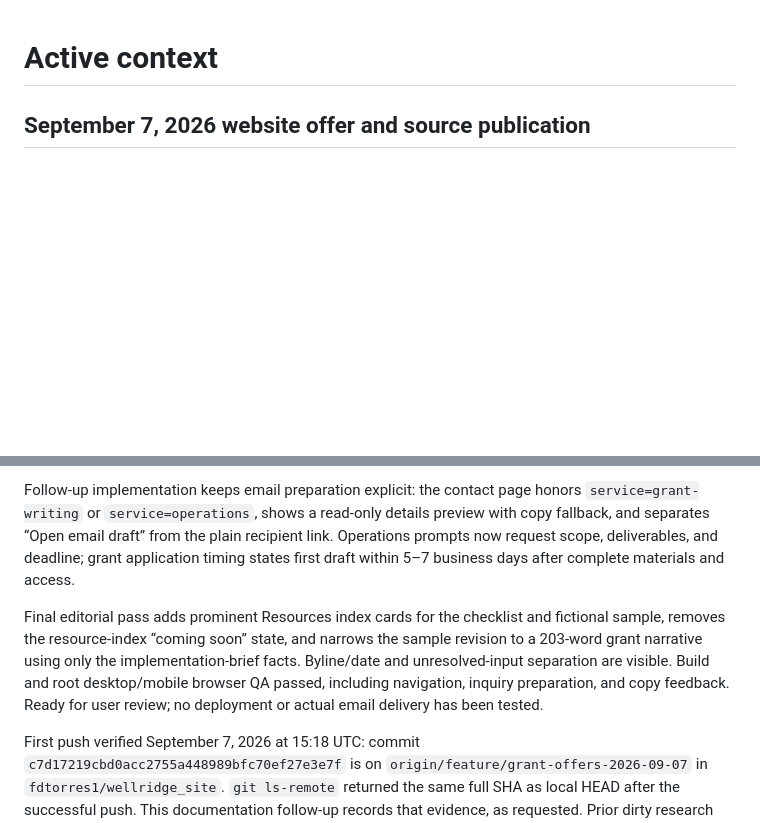
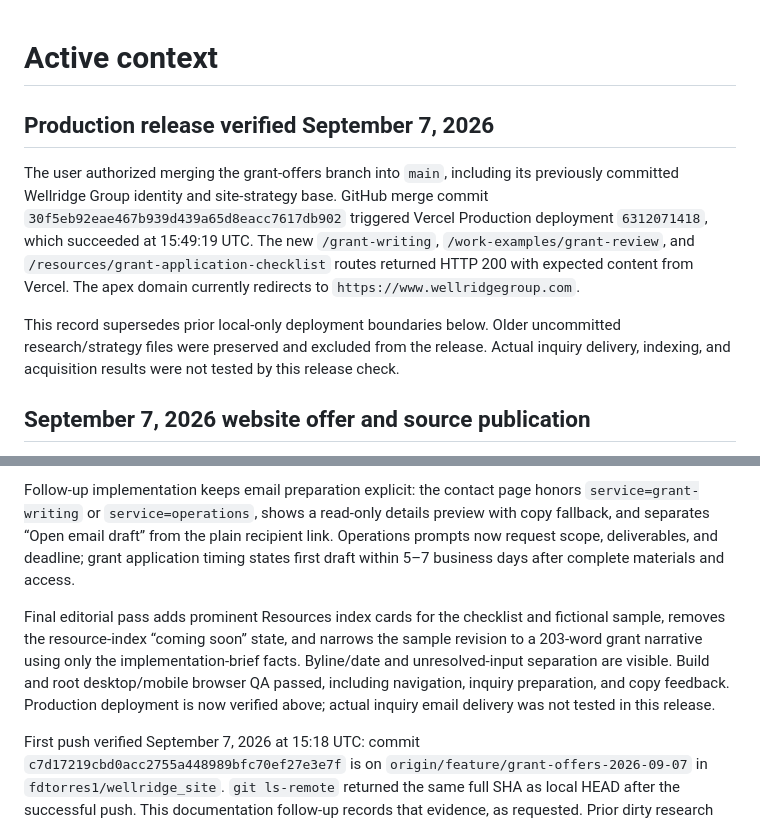
Before and after one commit to fdtorres1/wellridge_site, a Markdown page: docs/ACTIVE_CONTEXT.md, 2 parts joined by grey strips. Rendered like a GitHub page; blank space fills up the shorter version.

```diff
--- a/docs/ACTIVE_CONTEXT.md
+++ b/docs/ACTIVE_CONTEXT.md
@@ -1,4 +1,10 @@
 # Active context
+
+## Production release verified September 7, 2026
+
+The user authorized merging the grant-offers branch into `main`, including its previously committed Wellridge Group identity and site-strategy base. GitHub merge commit `30f5eb92eae467b939d439a65d8eacc7617db902` triggered Vercel Production deployment `6312071418`, which succeeded at 15:49:19 UTC. The new `/grant-writing`, `/work-examples/grant-review`, and `/resources/grant-application-checklist` routes returned HTTP 200 with expected content from Vercel. The apex domain currently redirects to `https://www.wellridgegroup.com`.
+
+This record supersedes prior local-only deployment boundaries below. Older uncommitted research/strategy files were preserved and excluded from the release. Actual inquiry delivery, indexing, and acquisition results were not tested by this release check.
 
 ## September 7, 2026 website offer and source publication
 
@@ -6,7 +12,7 @@ The `grant-offers` implementation adds a bounded `/grant-writing` service page,
 
 Follow-up implementation keeps email preparation explicit: the contact page honors `service=grant-writing` or `service=operations`, shows a read-only details preview with copy fallback, and separates “Open email draft” from the plain recipient link. Operations prompts now request scope, deliverables, and deadline; grant application timing states first draft within 5–7 business days after complete materials and access.
 
-Final editorial pass adds prominent Resources index cards for the checklist and fictional sample, removes the resource-index “coming soon” state, and narrows the sample revision to a 203-word grant narrative using only the implementation-brief facts. Byline/date and unresolved-input separation are visible. Build and root desktop/mobile browser QA passed, including navigation, inquiry preparation, and copy feedback. Ready for user review; no deployment or actual email delivery has been tested.
+Final editorial pass adds prominent Resources index cards for the checklist and fictional sample, removes the resource-index “coming soon” state, and narrows the sample revision to a 203-word grant narrative using only the implementation-brief facts. Byline/date and unresolved-input separation are visible. Build and root desktop/mobile browser QA passed, including navigation, inquiry preparation, and copy feedback. Production deployment is now verified above; actual inquiry email delivery was not tested in this release.
 
 First push verified September 7, 2026 at 15:18 UTC: commit `c7d17219cbd0acc2755a448989bfc70ef27e3e7f` is on `origin/feature/grant-offers-2026-09-07` in `fdtorres1/wellridge_site`. `git ls-remote` returned the same full SHA as local HEAD after the successful push. This documentation follow-up records that evidence, as requested. Prior dirty research and strategy documents remain outside these commits. No main merge or production deployment is implied; read the remote branch for the latest documentation commit.
 
```
Also changed, not shown: docs/ROADMAP.md (+1 -1 lines), docs/WORKLOG.md (+7 -0 lines).
